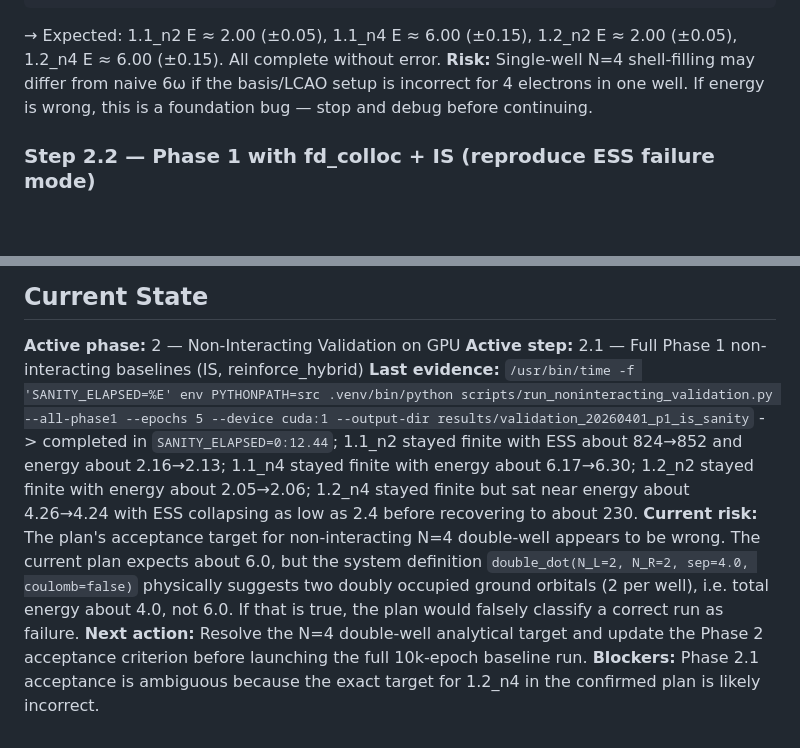
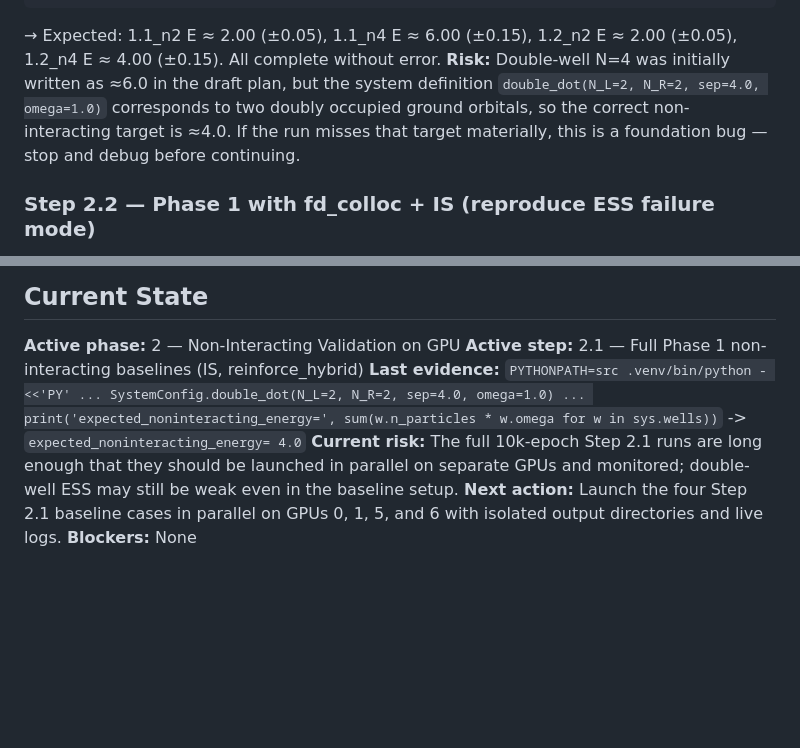
Before and after one commit to Im2ql4u/Multi-Well-Quantum-Dots, a Markdown page: plans/2026-04-01_mcmc-validation-to-production.md, 2 parts joined by grey strips. Rendered like a GitHub page; blank space fills up the shorter version.

Commit message:
docs(plan): fix n4 double-dot target
Context: non-interacting double-dot N=4 with two electrons per well has analytical reference energy 4.0, not 6.0

````diff
--- a/plans/2026-04-01_mcmc-validation-to-production.md
+++ b/plans/2026-04-01_mcmc-validation-to-production.md
@@ -78,8 +78,8 @@ for d in sorted(pathlib.Path('results/validation_20260401_p1_is').iterdir()):
     print(f\"{d.name}: E={E:.4f}\")
 "
 ```
-→ Expected: 1.1_n2 E ≈ 2.00 (±0.05), 1.1_n4 E ≈ 6.00 (±0.15), 1.2_n2 E ≈ 2.00 (±0.05), 1.2_n4 E ≈ 6.00 (±0.15). All complete without error.
-**Risk:** Single-well N=4 shell-filling may differ from naive 6ω if the basis/LCAO setup is incorrect for 4 electrons in one well. If energy is wrong, this is a foundation bug — stop and debug before continuing.
+→ Expected: 1.1_n2 E ≈ 2.00 (±0.05), 1.1_n4 E ≈ 6.00 (±0.15), 1.2_n2 E ≈ 2.00 (±0.05), 1.2_n4 E ≈ 4.00 (±0.15). All complete without error.
+**Risk:** Double-well N=4 was initially written as ≈6.0 in the draft plan, but the system definition `double_dot(N_L=2, N_R=2, sep=4.0, omega=1.0)` corresponds to two doubly occupied ground orbitals, so the correct non-interacting target is ≈4.0. If the run misses that target materially, this is a foundation bug — stop and debug before continuing.
 
 ### Step 2.2 — Phase 1 with fd_colloc + IS (reproduce ESS failure mode)
 **What:** Run 1.2_n2 with fd_colloc + bf_hidden=64 + IS, 10k epochs. Purpose: confirm whether ESS collapses even for non-interacting case (diagnostic from MCMC plan Step 1.3).
@@ -318,7 +318,7 @@ for row in t: print(f\"{row['name']}: virial={row['virial_pct']:.1f}%, E={row['e
 ## Current State
 **Active phase:** 2 — Non-Interacting Validation on GPU
 **Active step:** 2.1 — Full Phase 1 non-interacting baselines (IS, reinforce_hybrid)
-**Last evidence:** `/usr/bin/time -f 'SANITY_ELAPSED=%E' env PYTHONPATH=src .venv/bin/python scripts/run_noninteracting_validation.py --all-phase1 --epochs 5 --device cuda:1 --output-dir results/validation_20260401_p1_is_sanity` -> completed in `SANITY_ELAPSED=0:12.44`; 1.1_n2 stayed finite with ESS about 824→852 and energy about 2.16→2.13; 1.1_n4 stayed finite with energy about 6.17→6.30; 1.2_n2 stayed finite with energy about 2.05→2.06; 1.2_n4 stayed finite but sat near energy about 4.26→4.24 with ESS collapsing as low as 2.4 before recovering to about 230.
-**Current risk:** The plan's acceptance target for non-interacting N=4 double-well appears to be wrong. The current plan expects about 6.0, but the system definition `double_dot(N_L=2, N_R=2, sep=4.0, coulomb=false)` physically suggests two doubly occupied ground orbitals (2 per well), i.e. total energy about 4.0, not 6.0. If that is true, the plan would falsely classify a correct run as failure.
-**Next action:** Resolve the N=4 double-well analytical target and update the Phase 2 acceptance criterion before launching the full 10k-epoch baseline run.
-**Blockers:** Phase 2.1 acceptance is ambiguous because the exact target for 1.2_n4 in the confirmed plan is likely incorrect.
+**Last evidence:** `PYTHONPATH=src .venv/bin/python - <<'PY' ... SystemConfig.double_dot(N_L=2, N_R=2, sep=4.0, omega=1.0) ... print('expected_noninteracting_energy=', sum(w.n_particles * w.omega for w in sys.wells))` -> `expected_noninteracting_energy= 4.0`
+**Current risk:** The full 10k-epoch Step 2.1 runs are long enough that they should be launched in parallel on separate GPUs and monitored; double-well ESS may still be weak even in the baseline setup.
+**Next action:** Launch the four Step 2.1 baseline cases in parallel on GPUs 0, 1, 5, and 6 with isolated output directories and live logs.
+**Blockers:** None
````
